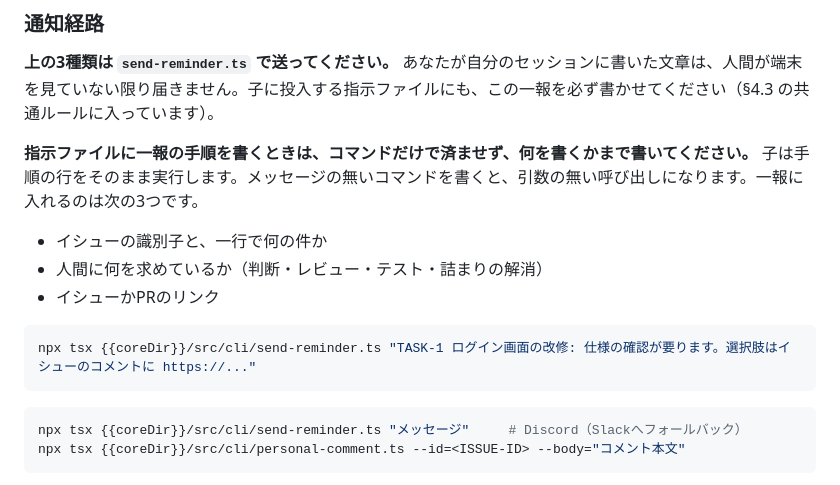
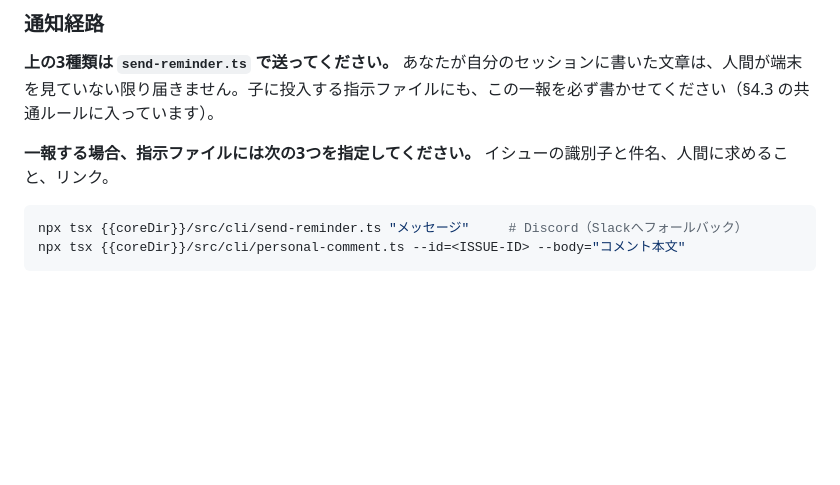
Before and after one commit to nisioka/claude-task-orchestrator, a Markdown page: prompts/orchestrator.md, the part around the change. GitHub-like rendering; blank space fills up the shorter version.

Commit message:
docs(prompts): 一報に指定する3つだけを書く
Co-Authored-By: Claude Opus 5.5 (1M context) <noreply@anthropic.com>

````diff
--- a/prompts/orchestrator.md
+++ b/prompts/orchestrator.md
@@ -778,15 +778,7 @@ Discord通知でも同じです（下記「通知経路」）。
 
 **上の3種類は `send-reminder.ts` で送ってください。** あなたが自分のセッションに書いた文章は、人間が端末を見ていない限り届きません。子に投入する指示ファイルにも、この一報を必ず書かせてください（§4.3 の共通ルールに入っています）。
 
-**指示ファイルに一報の手順を書くときは、コマンドだけで済ませず、何を書くかまで書いてください。** 子は手順の行をそのまま実行します。メッセージの無いコマンドを書くと、引数の無い呼び出しになります。一報に入れるのは次の3つです。
-
-- イシューの識別子と、一行で何の件か
-- 人間に何を求めているか（判断・レビュー・テスト・詰まりの解消）
-- イシューかPRのリンク
-
-```bash
-npx tsx {{coreDir}}/src/cli/send-reminder.ts "TASK-1 ログイン画面の改修: 仕様の確認が要ります。選択肢はイシューのコメントに https://..."
-```
+**一報する場合、指示ファイルには次の3つを指定してください。** イシューの識別子と件名、人間に求めること、リンク。
 
 ```bash
 npx tsx {{coreDir}}/src/cli/send-reminder.ts "メッセージ"     # Discord（Slackへフォールバック）
````
